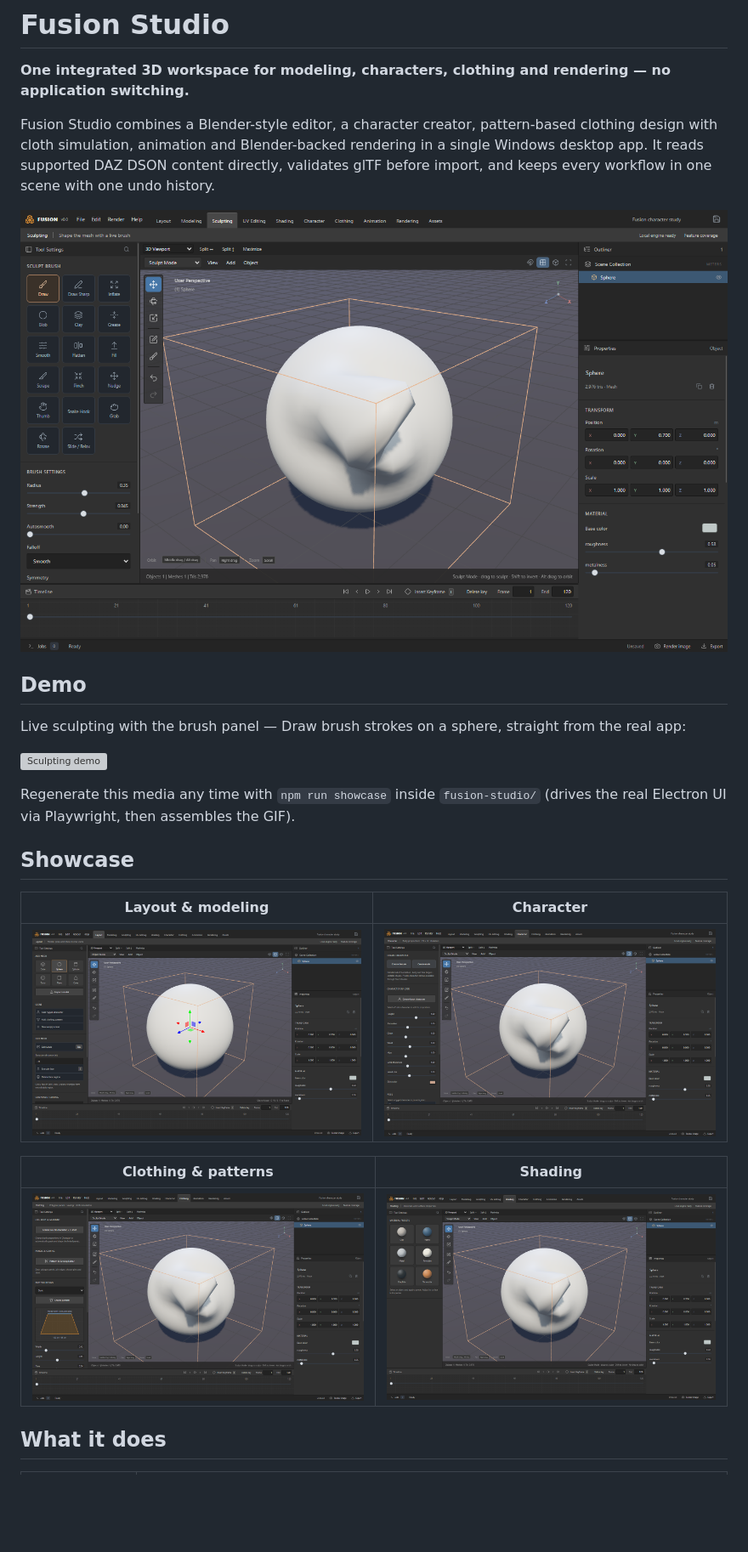
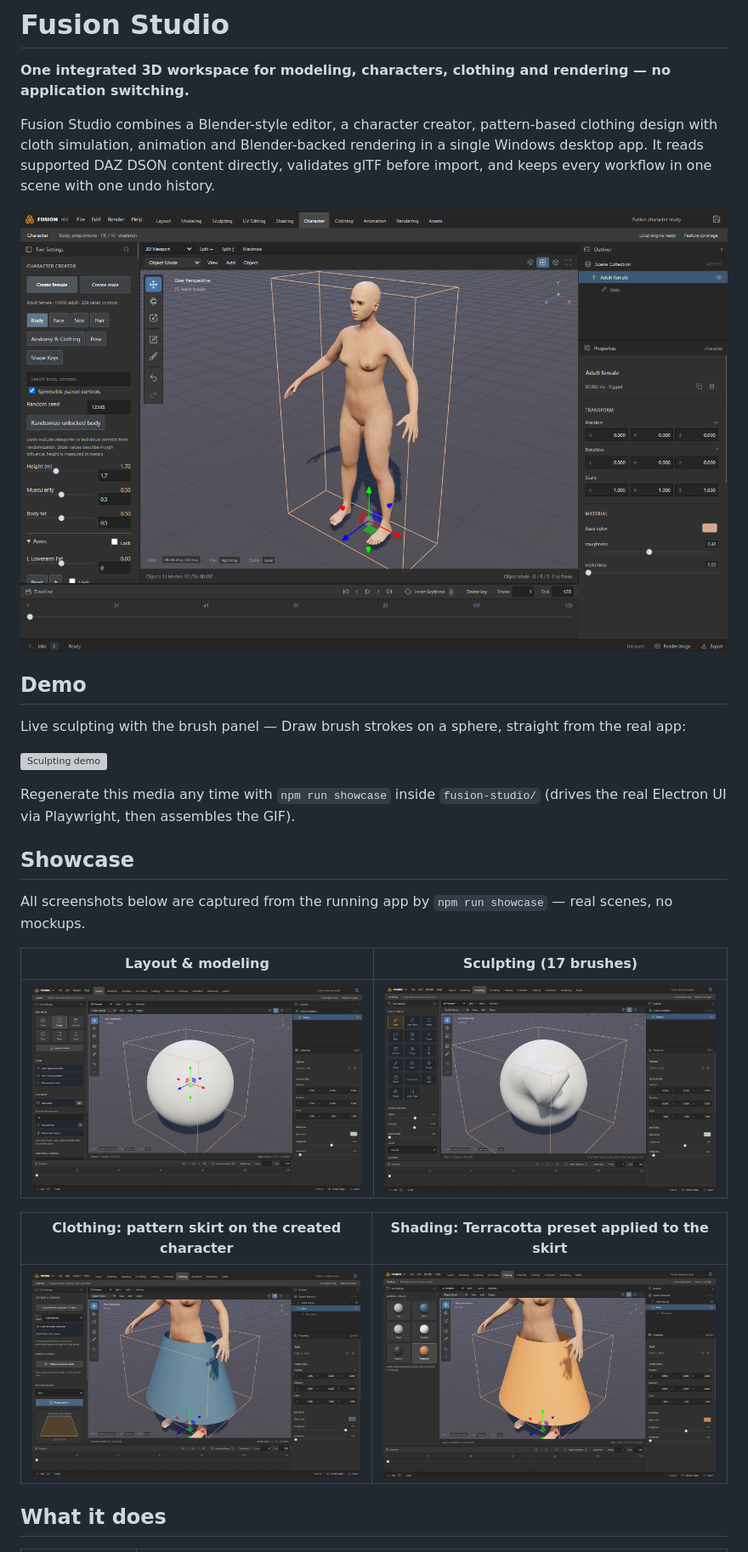
Before and after one commit to DiggityDooo/FusionStudio, a Markdown page: README.md, the part around the change. Shown at 85% size. Rendered like a GitHub page; pictures changed too: fusion-studio/docs/showcase/03-character.png, fusion-studio/docs/showcase/04-clothing.png, fusion-studio/docs/showcase/05-shading.png; blank space fills up the shorter version; grey boxes are pictures that could not be loaded.

```diff
--- a/README.md
+++ b/README.md
@@ -4,7 +4,7 @@
 
 Fusion Studio combines a Blender-style editor, a character creator, pattern-based clothing design with cloth simulation, animation and Blender-backed rendering in a single Windows desktop app. It reads supported DAZ DSON content directly, validates glTF before import, and keeps every workflow in one scene with one undo history.
 
-![Sculpting in Fusion Studio](fusion-studio/docs/showcase/02-sculpting.png)
+![Character Creator in Fusion Studio](fusion-studio/docs/showcase/03-character.png)
 
 ## Demo
 
@@ -16,11 +16,13 @@ Regenerate this media any time with `npm run showcase` inside `fusion-studio/` (
 
 ## Showcase
 
-| Layout & modeling | Character |
+All screenshots below are captured from the running app by `npm run showcase` — real scenes, no mockups.
+
+| Layout & modeling | Sculpting (17 brushes) |
 | --- | --- |
-| ![Layout workspace](fusion-studio/docs/showcase/01-layout.png) | ![Character workspace](fusion-studio/docs/showcase/03-character.png) |
+| ![Layout workspace](fusion-studio/docs/showcase/01-layout.png) | ![Sculpting workspace](fusion-studio/docs/showcase/02-sculpting.png) |
 
-| Clothing & patterns | Shading |
+| Clothing: pattern skirt on the created character | Shading: Terracotta preset applied to the skirt |
 | --- | --- |
 | ![Clothing workspace](fusion-studio/docs/showcase/04-clothing.png) | ![Shading workspace](fusion-studio/docs/showcase/05-shading.png) |
 
```
Also changed, not shown: 1 other file.
